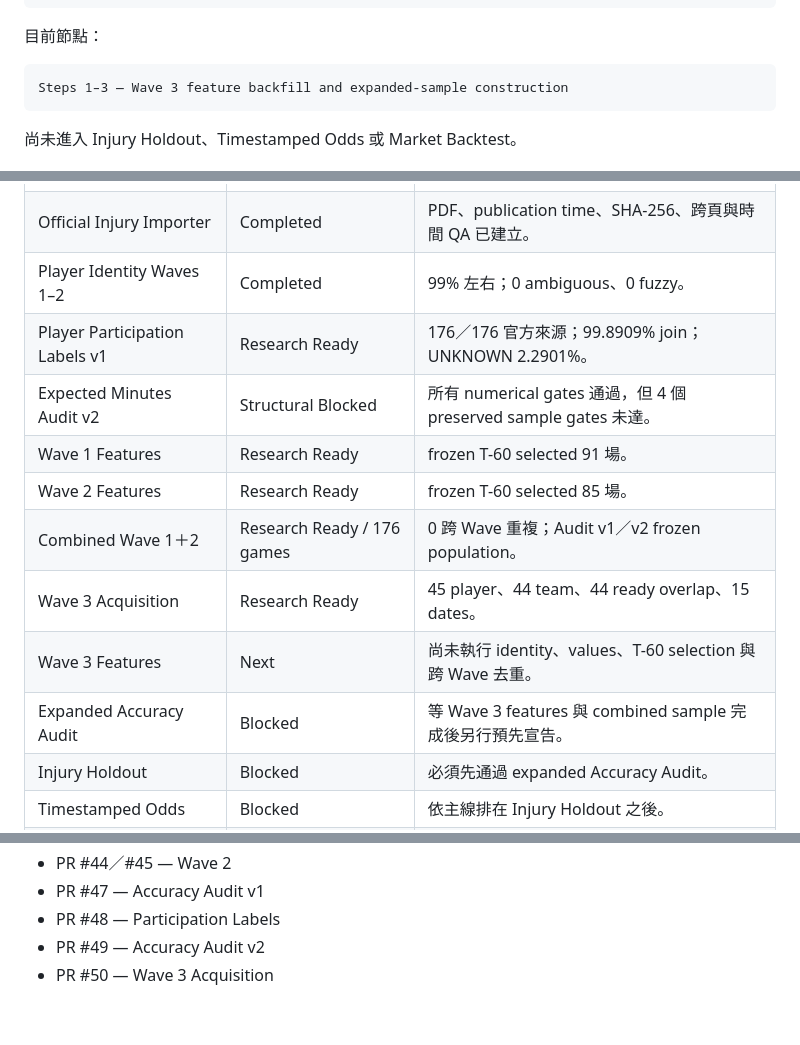
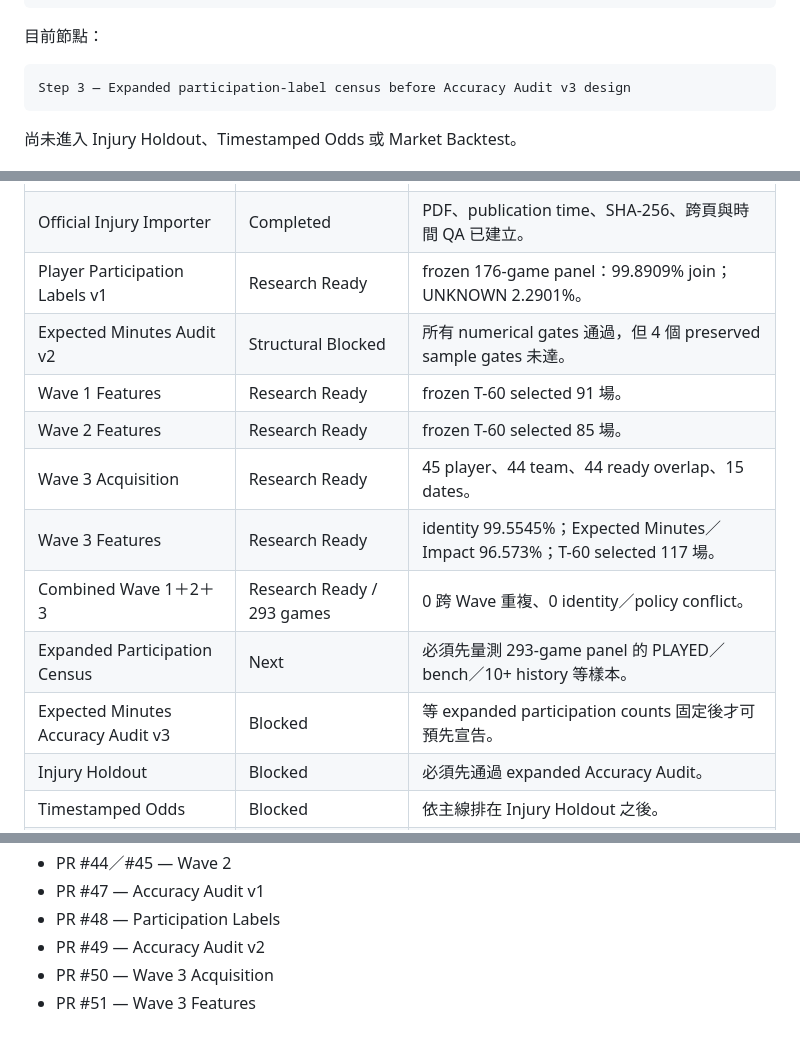
Before and after one commit to qoo109/nba-value-lab, a Markdown page: PROJECT_STATUS.md, 3 parts joined by grey strips. Rendered like a GitHub page.

````diff
--- a/PROJECT_STATUS.md
+++ b/PROJECT_STATUS.md
@@ -21,7 +21,7 @@
 目前節點：
 
 ```text
-Steps 1–3 — Wave 3 feature backfill and expanded-sample construction
+Step 3 — Expanded participation-label census before Accuracy Audit v3 design
 ```
 
 尚未進入 Injury Holdout、Timestamped Odds 或 Market Backtest。
@@ -36,15 +36,15 @@ Steps 1–3 — Wave 3 feature backfill and expanded-sample construction
 | Market Residual Analysis v1 | Negative Result | 100% Closing Market、0% 模型殘差。 |
 | Rest／Travel Context v1 | Negative Result | 2023–24 untouched holdout 未通過。 |
 | Official Injury Importer | Completed | PDF、publication time、SHA-256、跨頁與時間 QA 已建立。 |
-| Player Identity Waves 1–2 | Completed | 99% 左右；0 ambiguous、0 fuzzy。 |
-| Player Participation Labels v1 | Research Ready | 176／176 官方來源；99.8909% join；UNKNOWN 2.2901%。 |
+| Player Participation Labels v1 | Research Ready | frozen 176-game panel：99.8909% join；UNKNOWN 2.2901%。 |
 | Expected Minutes Audit v2 | Structural Blocked | 所有 numerical gates 通過，但 4 個 preserved sample gates 未達。 |
 | Wave 1 Features | Research Ready | frozen T-60 selected 91 場。 |
 | Wave 2 Features | Research Ready | frozen T-60 selected 85 場。 |
-| Combined Wave 1＋2 | Research Ready / 176 games | 0 跨 Wave 重複；Audit v1／v2 frozen population。 |
 | Wave 3 Acquisition | Research Ready | 45 player、44 team、44 ready overlap、15 dates。 |
-| Wave 3 Features | Next | 尚未執行 identity、values、T-60 selection 與跨 Wave 去重。 |
-| Expanded Accuracy Audit | Blocked | 等 Wave 3 features 與 combined sample 完成後另行預先宣告。 |
+| Wave 3 Features | Research Ready | identity 99.5545%；Expected Minutes／Impact 96.573%；T-60 selected 117 場。 |
+| Combined Wave 1＋2＋3 | Research Ready / 293 games | 0 跨 Wave 重複、0 identity／policy conflict。 |
+| Expanded Participation Census | Next | 必須先量測 293-game panel 的 PLAYED／bench／10+ history 等樣本。 |
+| Expected Minutes Accuracy Audit v3 | Blocked | 等 expanded participation counts 固定後才可預先宣告。 |
 | Injury Holdout | Blocked | 必須先通過 expanded Accuracy Audit。 |
 | Timestamped Odds | Blocked | 依主線排在 Injury Holdout 之後。 |
 | Betting Decision Layer | Blocked | 正式 stake = 0。 |
@@ -248,3 +307,4 @@ Wave 1／2 acquisition regressions 均通過。舊 registry 沒有 `cadence_days
 - PR #48 — Participation Labels
 - PR #49 — Accuracy Audit v2
 - PR #50 — Wave 3 Acquisition
+- PR #51 — Wave 3 Features
````
Also changed, not shown: other parts of PROJECT_STATUS.md (+106 -47 lines).
